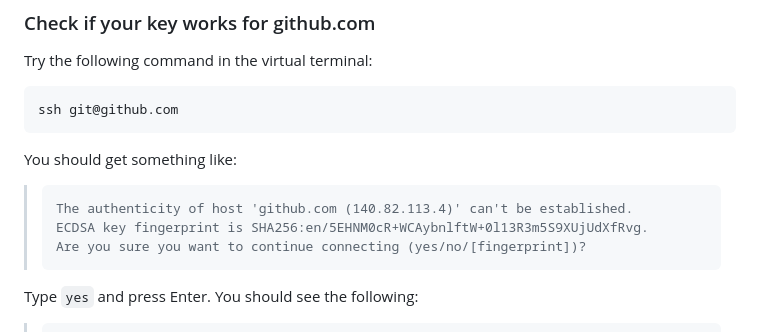
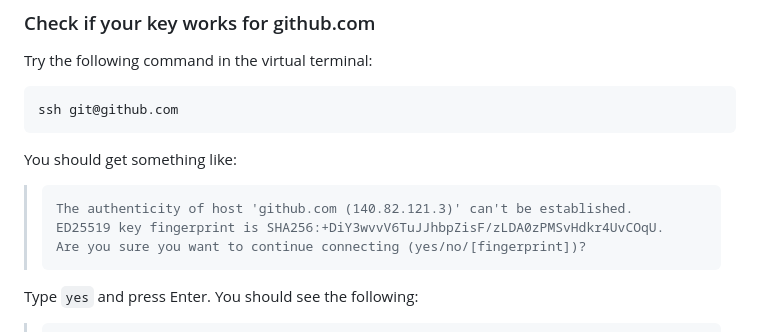
Before and after one commit to molmod/git-tutorial, a Markdown page: handson_cli.md, the part around the change. Rendered like a GitHub page.

Commit message:
Revise authenticity messages for GitHub hosts
Updated host authenticity message examples for GitHub.

````diff
--- a/handson_cli.md
+++ b/handson_cli.md
@@ -196,8 +196,8 @@ ssh git@github.com
 You should get something like:
 
 > ```
-> The authenticity of host 'github.com (140.82.113.4)' can't be established.
-> ECDSA key fingerprint is SHA256:en/5EHNM0cR+WCAybnlftW+0l13R3m5S9XUjUdXfRvg.
+> The authenticity of host 'github.com (140.82.121.3)' can't be established.
+> ED25519 key fingerprint is SHA256:+DiY3wvvV6TuJJhbpZisF/zLDA0zPMSvHdkr4UvCOqU.
 > Are you sure you want to continue connecting (yes/no/[fingerprint])?
 > ```
 
````
